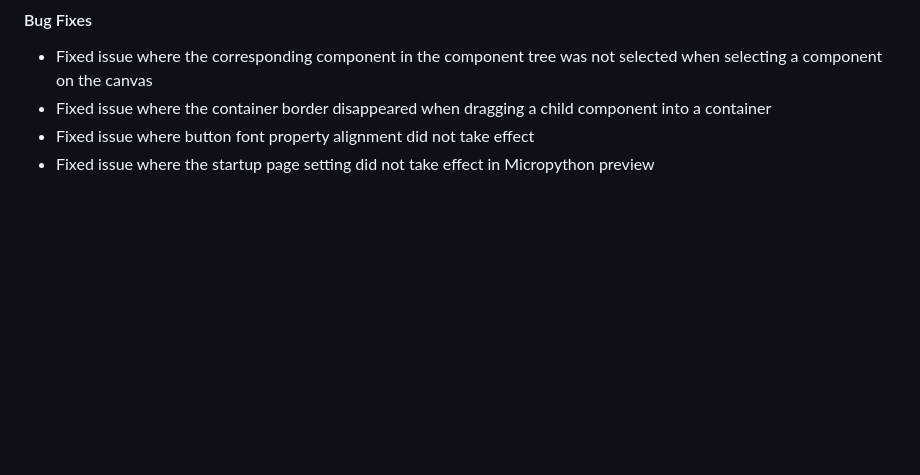
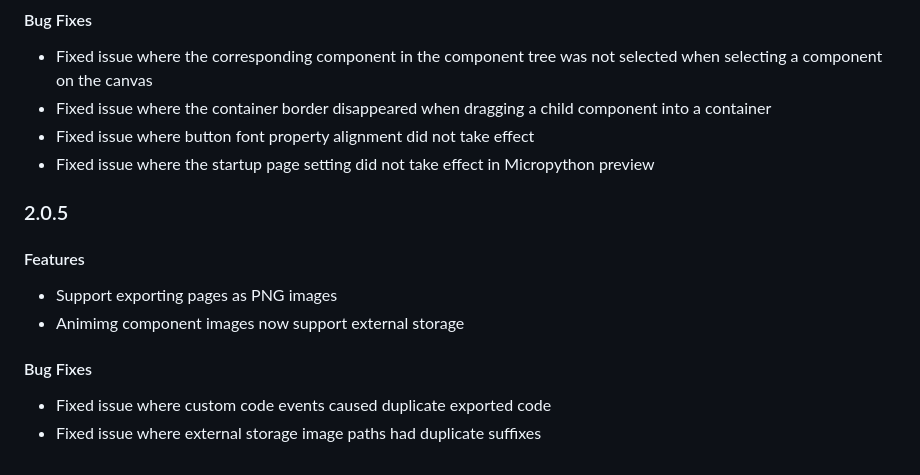
Before and after one commit to bekencorp/lvgl_ui_designer, a Markdown page: doc/en/release-notes.md, the part around the change. Rendered like a GitHub page; blank space fills up the shorter version.

Commit message:
v2.0.5 releasenotes

```diff
--- a/doc/en/release-notes.md
+++ b/doc/en/release-notes.md
@@ -354,3 +354,16 @@ This document records all version updates for BEKEN LVGL UI Designer.
 - Fixed issue where the container border disappeared when dragging a child component into a container
 - Fixed issue where button font property alignment did not take effect
 - Fixed issue where the startup page setting did not take effect in Micropython preview
+
+
+### 2.0.5
+
+#### Features
+
+- Support exporting pages as PNG images
+- Animimg component images now support external storage
+
+#### Bug Fixes
+
+- Fixed issue where custom code events caused duplicate exported code
+- Fixed issue where external storage image paths had duplicate suffixes
```
Also changed, not shown: doc/zh-cn/release-notes.md (+13 -0 lines).
